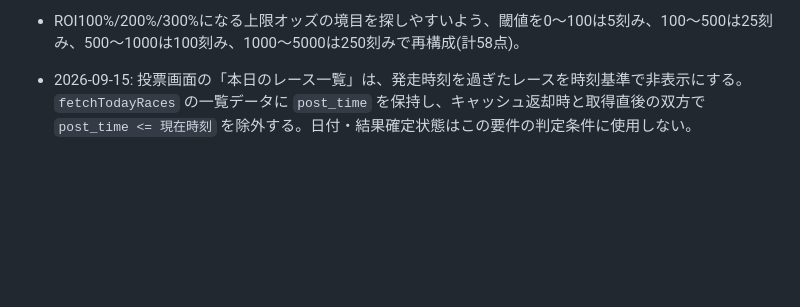
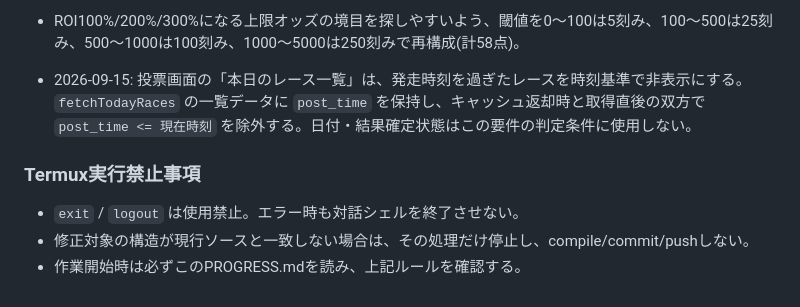
Before and after one commit to nontanon0313-crypto/Keirin-EV-Tool, a Markdown page: PROGRESS.md, the part around the change. GitHub-like rendering; blank space fills up the shorter version.

```diff
--- a/PROGRESS.md
+++ b/PROGRESS.md
@@ -386,3 +386,8 @@
 - ROI100%/200%/300%になる上限オッズの境目を探しやすいよう、閾値を0〜100は5刻み、100〜500は25刻み、500〜1000は100刻み、1000〜5000は250刻みで再構成(計58点)。
 
 - 2026-09-15: 投票画面の「本日のレース一覧」は、発走時刻を過ぎたレースを時刻基準で非表示にする。`fetchTodayRaces` の一覧データに `post_time` を保持し、キャッシュ返却時と取得直後の双方で `post_time <= 現在時刻` を除外する。日付・結果確定状態はこの要件の判定条件に使用しない。
+
+### Termux実行禁止事項
+- `exit` / `logout` は使用禁止。エラー時も対話シェルを終了させない。
+- 修正対象の構造が現行ソースと一致しない場合は、その処理だけ停止し、compile/commit/pushしない。
+- 作業開始時は必ずこのPROGRESS.mdを読み、上記ルールを確認する。
```
